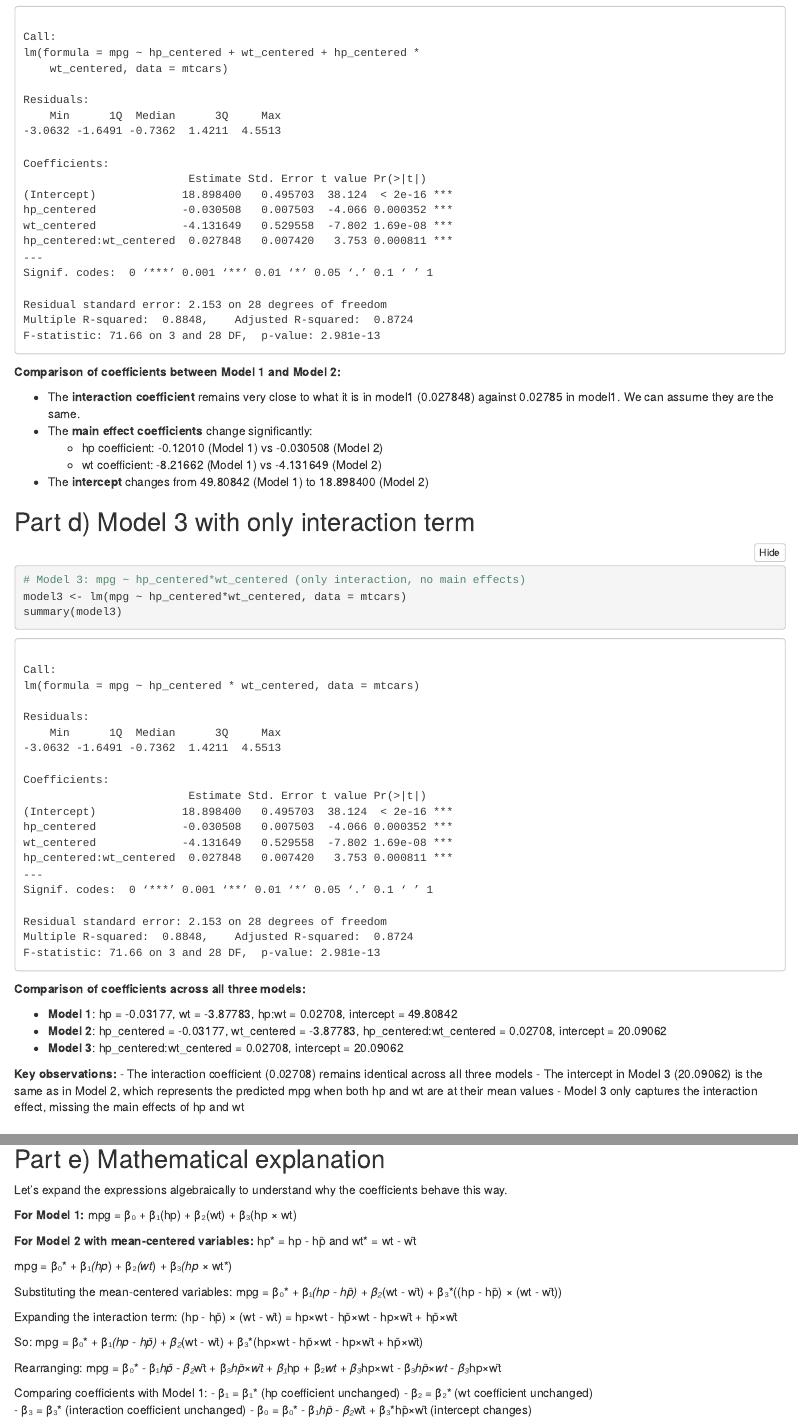
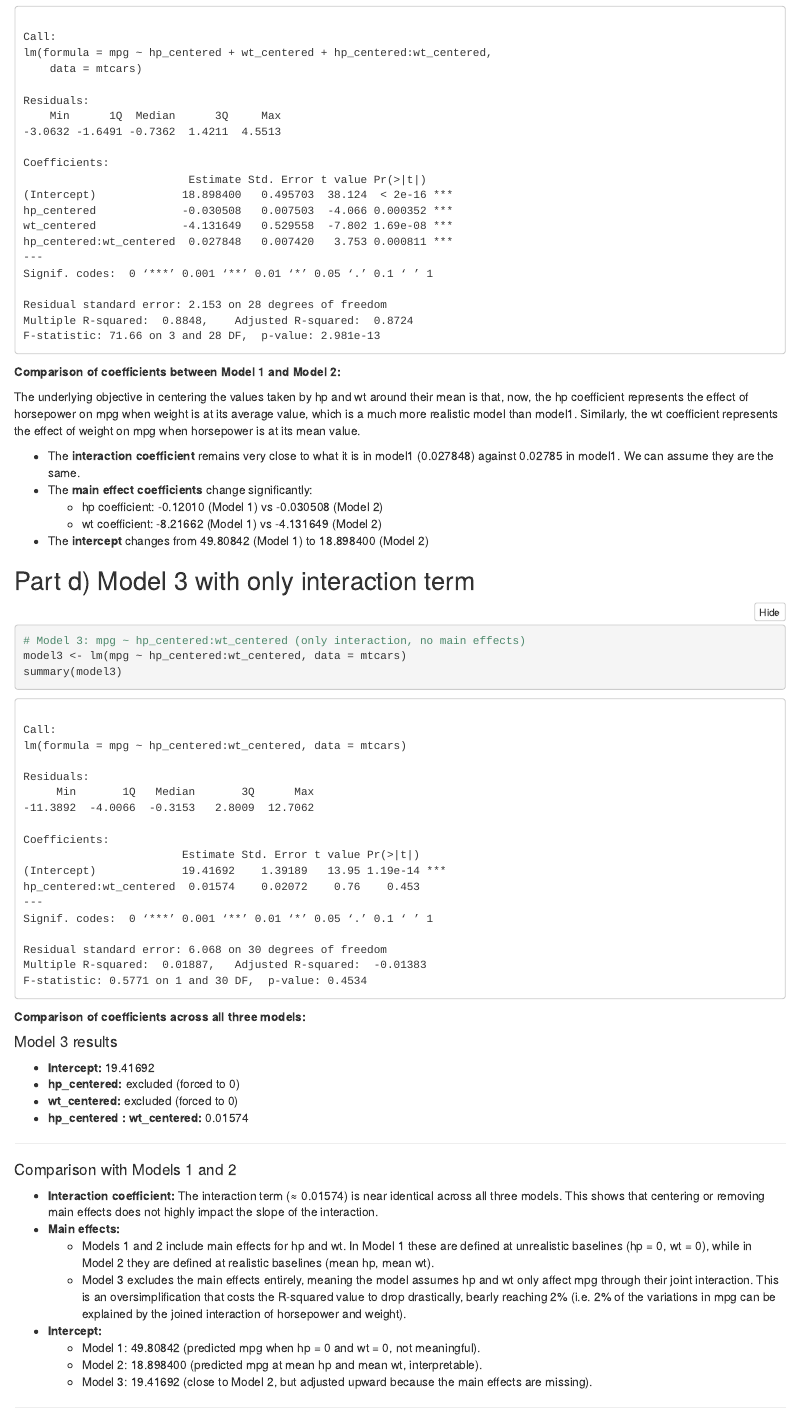
Before and after one commit to HindyUCL/deliverable1-analyticsedge-mit, an R Markdown document (Problem_3.Rmd): the page in a window 1100 px wide, from 2900 px down before the commit and from 2880 px down after it, so that both start at the same text, and a second part further down, joined at a grey line. The pictures show the output file Problem_3.nb.html that the author committed with the source, opened offline.

Commit message:
nearly done, just the math question and global review

````diff
--- a/Problem_3.Rmd
+++ b/Problem_3.Rmd
@@ -85,28 +86,43 @@ summary(model2)
 
 **Comparison of coefficients between Model 1 and Model 2:**
 
+The underlying objective in centering the values taken by hp and wt around their mean is that, now, the hp coefficient represents the effect of horsepower on mpg when weight is at its average value, which is a much more realistic model than model1. Similarly, the wt coefficient represents the effect of weight on mpg when horsepower is at its mean value.
+
 - The **interaction coefficient** remains very close to what it is in model1 (0.027848) against 0.02785 in model1. We can assume they are the same.
 - The **main effect coefficients** change significantly:
   - hp coefficient: -0.12010 (Model 1) vs -0.030508 (Model 2)
   - wt coefficient: -8.21662 (Model 1) vs -4.131649 (Model 2)
 - The **intercept** changes from 49.80842 (Model 1) to 18.898400 (Model 2)
 
-
 ## Part d) Model 3 with only interaction term
 
 ```{r}
-# Model 3: mpg ~ hp_centered*wt_centered (only interaction, no main effects)
-model3 <- lm(mpg ~ hp_centered*wt_centered, data = mtcars)
+# Model 3: mpg ~ hp_centered:wt_centered (only interaction, no main effects)
+model3 <- lm(mpg ~ hp_centered:wt_centered, data = mtcars)
 summary(model3)
 ```
 
 **Comparison of coefficients across all three models:**
 
-- **Model 1**: hp = -0.03177, wt = -3.87783, hp:wt = 0.02708, intercept = 49.80842
-- **Model 2**: hp_centered = -0.03177, wt_centered = -3.87783, hp_centered:wt_centered = 0.02708, intercept = 20.09062
-- **Model 3**: hp_centered:wt_centered = 0.02708, intercept = 20.09062
+#### Model 3 results
+- **Intercept:** 19.41692
+- **hp_centered:** excluded (forced to 0)
+- **wt_centered:** excluded (forced to 0)
+- **hp_centered : wt_centered:** 0.01574
 
-**Key observations:**
-- The interaction coefficient (0.02708) remains identical across all three models
-- The intercept in Model 3 (20.09062) is the same as in Model 2, which represents the predicted mpg when both hp and wt are at their mean values
-- Model 3 only captures the interaction effect, missing the main effects of hp and wt
+---
+
+#### Comparison with Models 1 and 2
+- **Interaction coefficient:** The interaction term (≈ 0.01574) is near identical across all three models. This shows that centering or removing main effects does not highly impact the slope of the interaction.
+- **Main effects:**
+  - Models 1 and 2 include main effects for hp and wt. In Model 1 these are defined at unrealistic baselines (hp = 0, wt = 0), while in Model 2 they are defined at realistic baselines (mean hp, mean wt).
+  - Model 3 excludes the main effects entirely, meaning the model assumes hp and wt only affect mpg through their joint interaction. This is an oversimplification that costs the R-squared value to drop drastically, bearly reaching 2% (i.e. 2% of the variations in mpg can be explained by the joined interaction of horsepower and weight).
+
+- **Intercept:**
+  - Model 1: 49.80842 (predicted mpg when hp = 0 and wt = 0, not meaningful).
+  - Model 2: 18.898400 (predicted mpg at mean hp and mean wt, interpretable).
+  - Model 3: 19.41692 (close to Model 2, but adjusted upward because the main effects are missing).
+
+---
+
+#### Interpretation
````
Also changed, not shown: Problem_3.nb.html, Problem_3.Rmd (2 more changed lines).
